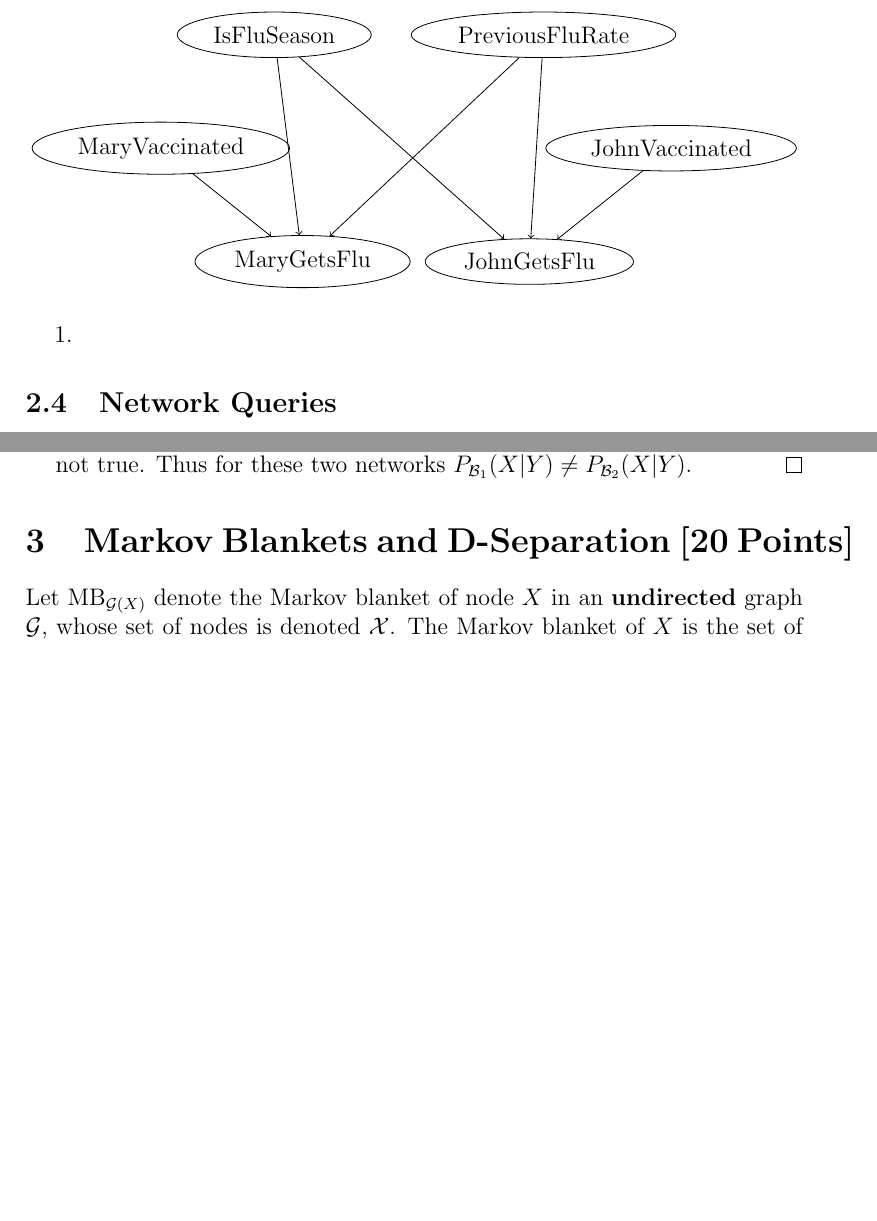
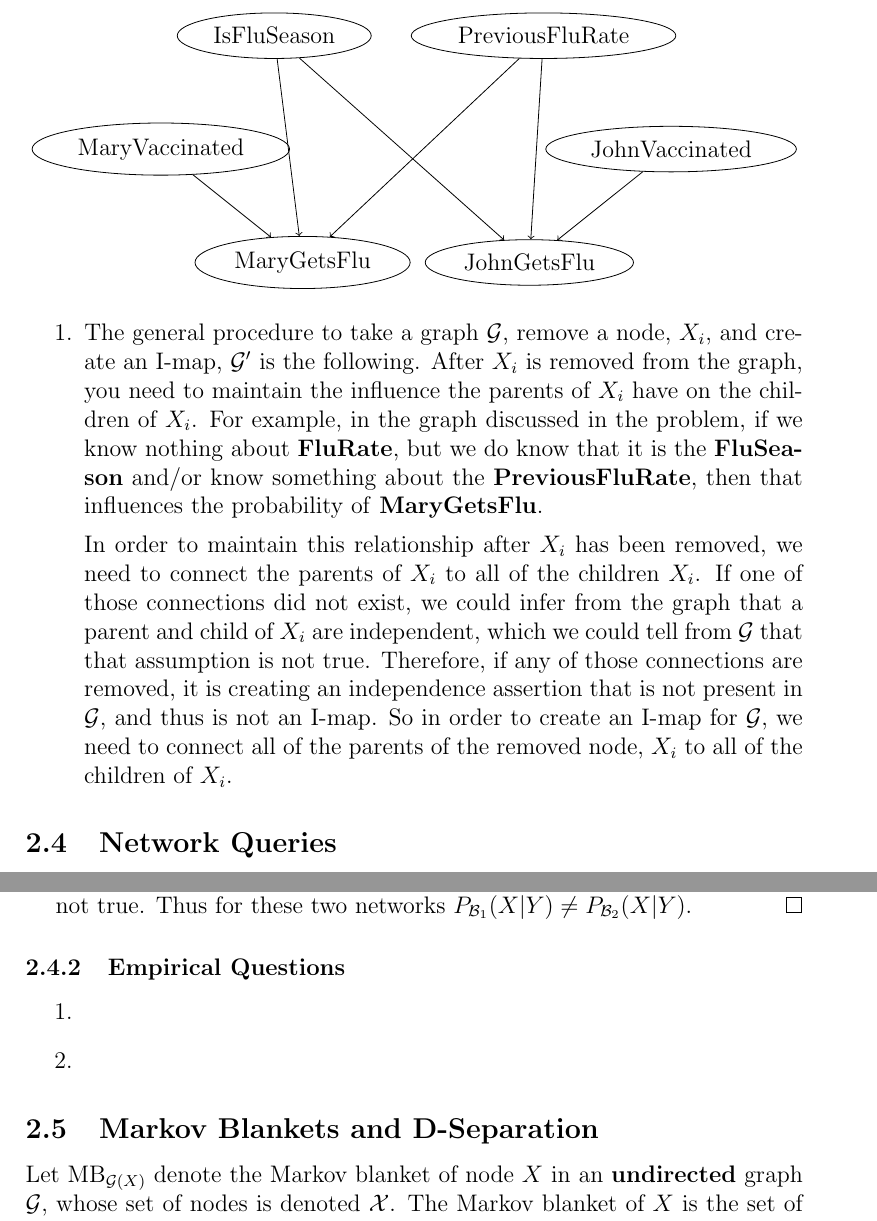
Before and after one commit to ryancotterell/old-jhu, a LaTeX document (writeup/ryan.tex): two parts of pages 3 and 4 of 7 before the commit and two parts of pages 3 and 5 of 8 after it, joined at a grey line, cut so that both start at the same text, the shorter picture padded with empty space. Compiled offline with pdfLaTeX.

Commit message:
Added answer

```diff
--- a/writeup/ryan.tex
+++ b/writeup/ryan.tex
@@ -183,7 +183,21 @@ Please see the {\tt network-F2.txt} and {\tt cpd-F2.txt} files for the encoding
 
 \begin{enumerate}
 
-	\item
+	\item The general procedure to take a graph $\mathcal{G}$, remove a node, $X_i$, and create
+	an I-map, $\mathcal{G}'$ is the following. After $X_i$ is removed from the graph, you need
+	to maintain the influence the parents of $X_i$ have on the children of $X_i$. For example,
+	in the graph discussed in the problem, if we know nothing about \textbf{FluRate}, but we
+	do know that it is the \textbf{FluSeason} and/or know something about the
+	\textbf{PreviousFluRate}, then that influences the probability of \textbf{MaryGetsFlu}.
+
+	In order to maintain this relationship after $X_i$ has been removed, we need
+	to connect the parents of $X_i$ to all of the children $X_i$. If one of those connections
+	did not exist, we could infer from the graph that a parent and child of $X_i$ are independent,
+	which we could tell from $\mathcal{G}$ that that assumption is not true. Therefore, if
+	any of those connections are removed, it is creating an independence assertion that is not
+	present in $\mathcal{G}$, and thus is not an I-map. So in order to create an I-map for
+	$\mathcal{G}$, we need to connect all of the parents of the removed node, $X_i$ to all
+	of the children of $X_i$.
 
 \end{enumerate}
 
@@ -212,7 +228,16 @@ if it fails to identify $Z$ as a requisite in $\mathcal{G}$, there exists some p
 	Suppose $Z$ is found to be a requisite node. Thus by the definition of the criterion above, there must exist an active trail from $\hat{Z}$ to $X$. Thus there must exist an active trail from $Z$ to $X$ by the same reasoning above. Thus $Z$ and $X$ are \textit{not} d-separated. Thus by Theorem 3.4 in the book, $X$ and $Z$ are dependent given $\mathbf{Y}$ in some distribution. Let $\mathcal{B}_1$ a network in which the previous claim is true and let $\mathcal{B}_2$ be a network in which it is not true. Thus for these two networks $P_{\mathcal{B}_1}(X|Y) \not = P_{\mathcal{B}_2}(X|Y)$.
 	\end{proof}
 \end{enumerate}
-\section{Markov Blankets and D-Separation [20 Points]}
+
+\subsubsection{Empirical Questions}
+
+\begin{enumerate}
+	\item
+
+	\item
+\end{enumerate}
+
+\subsection{Markov Blankets and D-Separation}
 Let $\text{MB}_{\mathcal{G}(X)}$ denote the Markov blanket of node $X$ in an \textbf{undirected} graph $\mathcal{G}$, whose set of nodes is denoted $\mathcal{X}$. The Markov blanket of $X$ is the set of $X$'s neighbors.
 \begin{enumerate}[1.]
 	\item
```
Also changed, not shown: writeup/ryan.tex (22 more changed lines).
